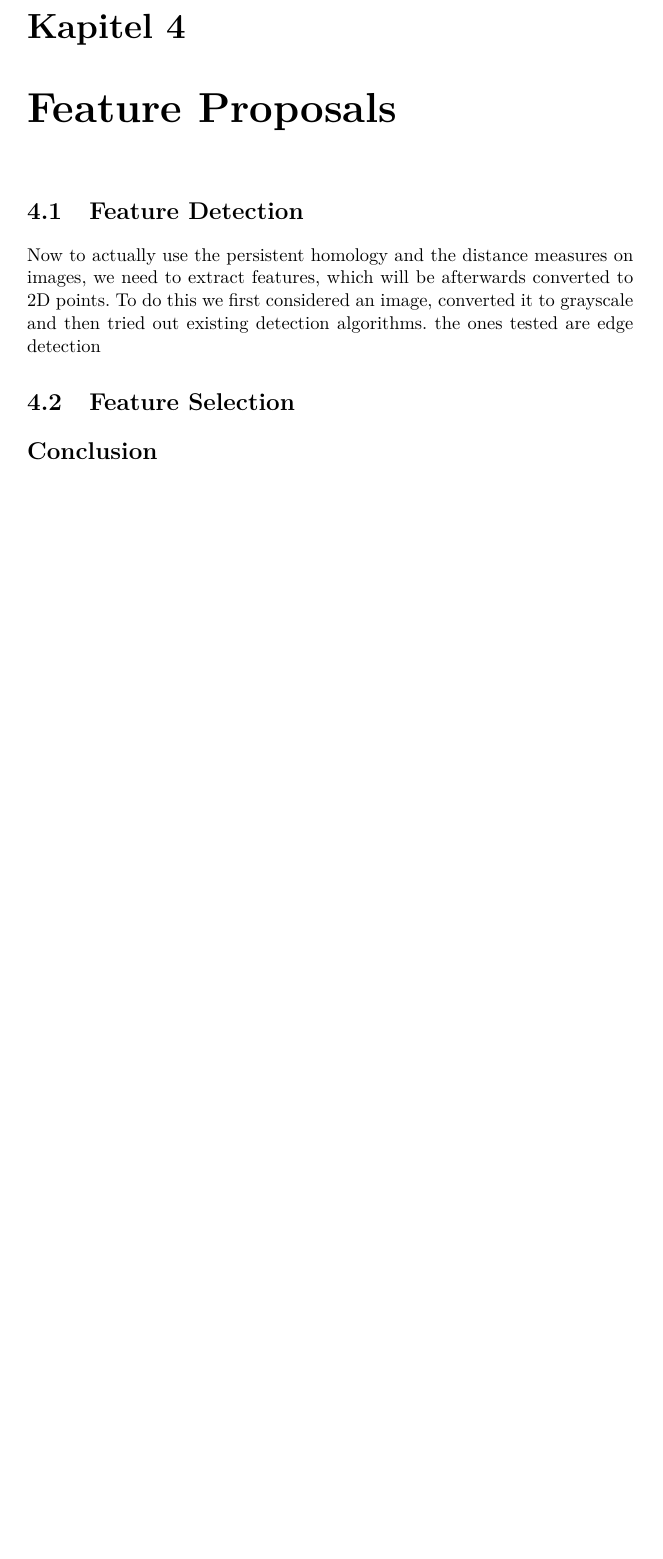
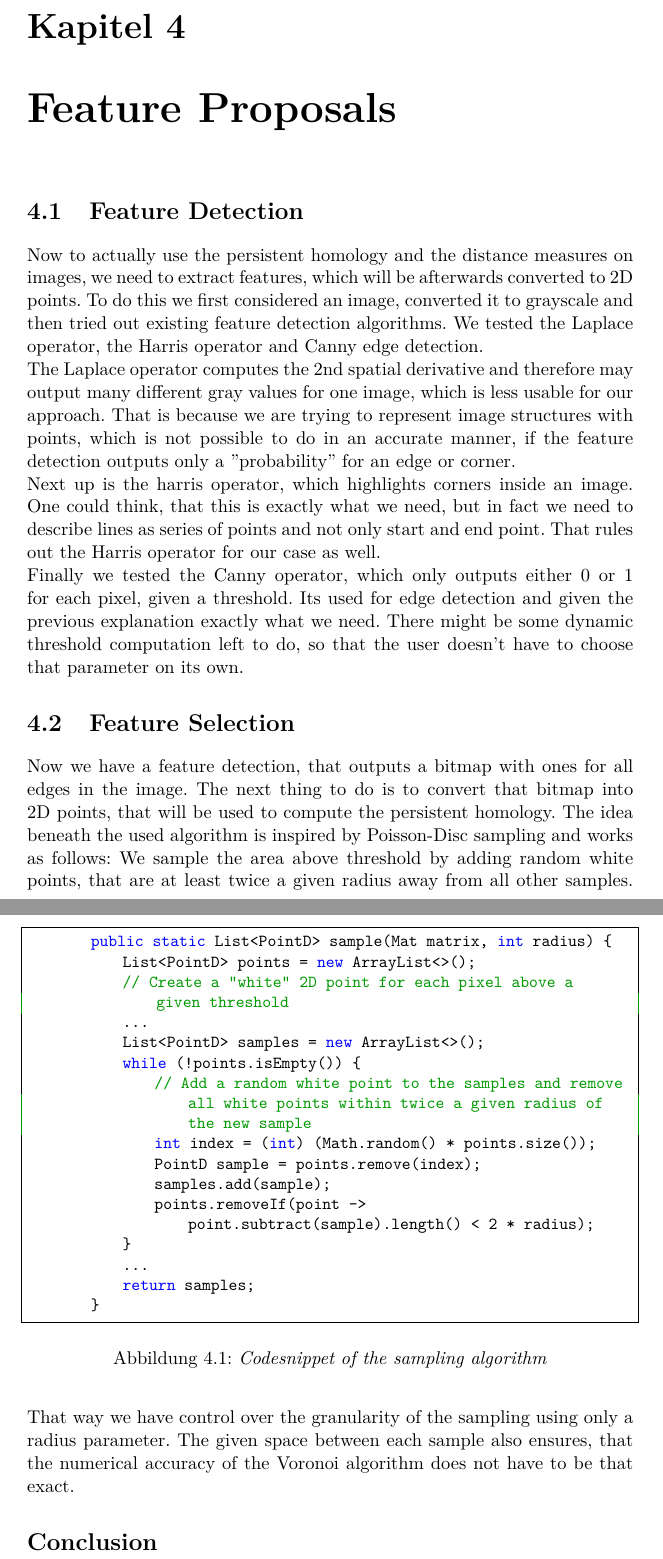
Before and after one commit to JacobusTheSecond/Apollon, a LaTeX thesis (Latex/Bericht/LabBericht.tex, which reads Latex/Bericht/snippet4.tex): part of page 20 of 20 before the commit and two parts of pages 20 and 21 of 21 after it, the two joined at a grey line, cut so that both start at the same text, the shorter picture padded with empty space. Compiled offline with pdfLaTeX.

Commit message:
- Added feature detection and extraction documentation

```diff
--- a/Latex/Bericht/LabBericht.tex
+++ b/Latex/Bericht/LabBericht.tex
@@ -618,12 +618,24 @@ tabsize=3
     \chapter{Feature Proposals}\label{ch:feature-proposals}
     \section{Feature Detection}\label{sec:feature-detection}
     Now to actually use the persistent homology and the distance measures on images, we need to extract features, which will be afterwards converted to 2D points.
-    To do this we first considered an image, converted it to grayscale and then tried out existing detection algorithms.
-    the ones tested are edge detection
-    %TODO Vince: Was wir alles in Erwägung gezogen haben. Edge-Detection, Corner-Detection, Blob-Detection und warum wir was genommen haben
+    To do this we first considered an image, converted it to grayscale and then tried out existing feature detection algorithms.
+    We tested the Laplace operator, the Harris operator and Canny edge detection.\\
+    The Laplace operator computes the 2nd spatial derivative and therefore may output many different gray values for one image, which is less usable for our approach.
+    That is because we are trying to represent image structures with points, which is not possible to do in an accurate manner, if the feature detection outputs only a ''probability'' for an edge or corner.\\
+    Next up is the harris operator, which highlights corners inside an image.
+    One could think, that this is exactly what we need, but in fact we need to describe lines as series of points and not only start and end point.
+    That rules out the Harris operator for our case as well.\\
+    Finally we tested the Canny operator, which only outputs either 0 or 1 for each pixel, given a threshold.
+    Its used for edge detection and given the previous explanation exactly what we need.
+    There might be some dynamic threshold computation left to do, so that the user doesn't have to choose that parameter on its own.
     \section{Feature Selection}\label{sec:feature-selection}
-    %TODO Vince: Poisson Disc Sampling(?)
-
+    Now we have a feature detection, that outputs a bitmap with ones for all edges in the image.
+    The next thing to do is to convert that bitmap into 2D points, that will be used to compute the persistent homology.
+    The idea beneath the used algorithm is inspired by Poisson-Disc sampling and works as follows:
+    We sample the area above threshold by adding random white points, that are at least twice a given radius away from all other samples.
+    That way we have control over the granularity of the sampling using only a radius parameter.
+    The given space between each sample also ensures, that the numerical accuracy of the Voronoi algorithm does not have to be that exact.
+    \input{snippet4.tex}
     \section*{Conclusion}\addcontentsline{toc}{chapter}{Conclusion}
     %TODO Whoever
     %TODO Symbol table? Proper chapter elevation? Conclusion own page? Kapitel -> Chapter? ...
--- /dev/null
+++ b/Latex/Bericht/snippet4.tex
@@ -0,0 +1,22 @@
+\lstset{language=Java}
+\begin{figure}
+    \begin{lstlisting}[frame=single]
+        public static List<PointD> sample(Mat matrix, int radius) {
+            List<PointD> points = new ArrayList<>();
+            // Create a "white" 2D point for each pixel above a given threshold
+            ...
+            List<PointD> samples = new ArrayList<>();
+            while (!points.isEmpty()) {
+                // Add a random white point to the samples and remove all white points within twice a given radius of the new sample
+                int index = (int) (Math.random() * points.size());
+                PointD sample = points.remove(index);
+                samples.add(sample);
+                points.removeIf(point -> point.subtract(sample).length() < 2 * radius);
+            }
+            ...
+            return samples;
+        }
+    \end{lstlisting}
+    \caption{\textit{Codesnippet of the sampling algorithm}}
+    \label{fig8}
+\end{figure}
```
